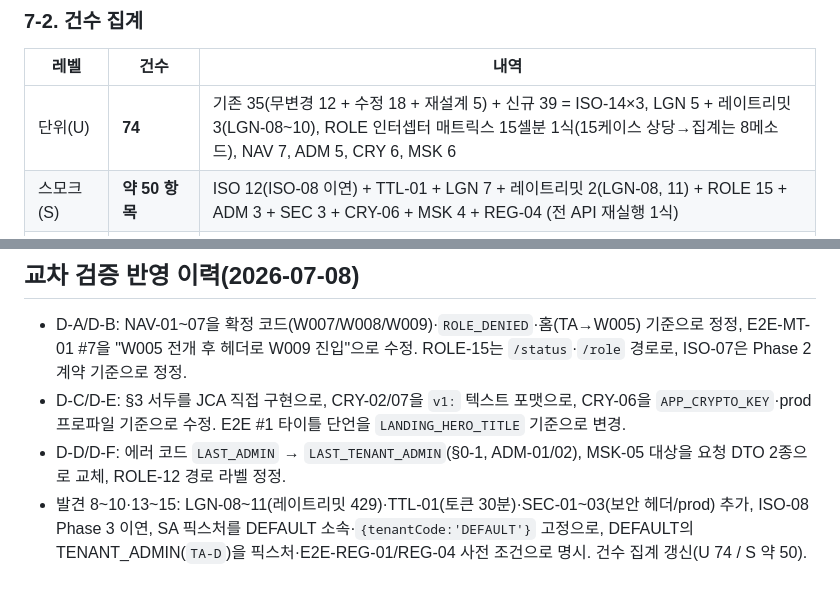
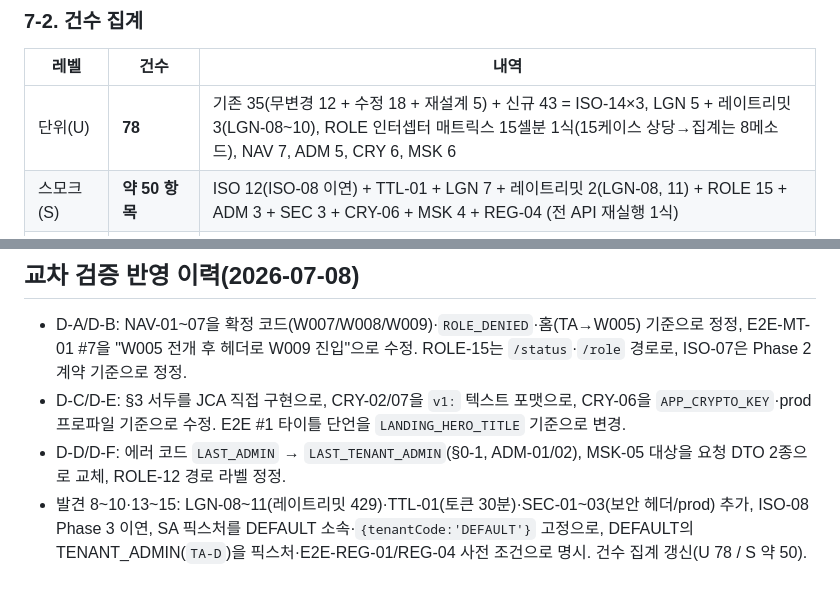
Before and after one commit to JangHyeonHo/web_attendance, a Markdown page: docs/plan/test-plan.md, 2 parts joined by grey strips. Rendered like a GitHub page.

```diff
--- a/docs/plan/test-plan.md
+++ b/docs/plan/test-plan.md
@@ -318,7 +318,7 @@ test('E2E-MT-01', async ({ page }) => {
 
 | 레벨 | 건수 | 내역 |
 |------|------|------|
-| 단위(U) | **74** | 기존 35(무변경 12 + 수정 18 + 재설계 5) + 신규 39 = ISO-14×3, LGN 5 + 레이트리밋 3(LGN-08~10), ROLE 인터셉터 매트릭스 15셀분 1식(15케이스 상당→집계는 8메소드), NAV 7, ADM 5, CRY 6, MSK 6 |
+| 단위(U) | **78** | 기존 35(무변경 12 + 수정 18 + 재설계 5) + 신규 43 = ISO-14×3, LGN 5 + 레이트리밋 3(LGN-08~10), ROLE 인터셉터 매트릭스 15셀분 1식(15케이스 상당→집계는 8메소드), NAV 7, ADM 5, CRY 6, MSK 6 |
 | 스모크(S) | **약 50 항목** | ISO 12(ISO-08 이연) + TTL-01 + LGN 7 + 레이트리밋 2(LGN-08, 11) + ROLE 15 + ADM 3 + SEC 3 + CRY-06 + MSK 4 + REG-04 (전 API 재실행 1식) |
 | E2E(E) | **2 시나리오 / 28단계** | E2E-MT-01(16단계 신규) + E2E-REG-01(12단계 수정 재실행) |
 
@@ -344,4 +344,4 @@ test('E2E-MT-01', async ({ page }) => {
 - D-A/D-B: NAV-01~07을 확정 코드(W007/W008/W009)·`ROLE_DENIED`·홈(TA→W005) 기준으로 정정, E2E-MT-01 #7을 "W005 전개 후 헤더로 W009 진입"으로 수정. ROLE-15는 `/status`·`/role` 경로로, ISO-07은 Phase 2 계약 기준으로 정정.
 - D-C/D-E: §3 서두를 JCA 직접 구현으로, CRY-02/07을 `v1:` 텍스트 포맷으로, CRY-06을 `APP_CRYPTO_KEY`·prod 프로파일 기준으로 수정. E2E #1 타이틀 단언을 `LANDING_HERO_TITLE` 기준으로 변경.
 - D-D/D-F: 에러 코드 `LAST_ADMIN` → `LAST_TENANT_ADMIN`(§0-1, ADM-01/02), MSK-05 대상을 요청 DTO 2종으로 교체, ROLE-12 경로 라벨 정정.
-- 발견 8~10·13~15: LGN-08~11(레이트리밋 429)·TTL-01(토큰 30분)·SEC-01~03(보안 헤더/prod) 추가, ISO-08 Phase 3 이연, SA 픽스처를 DEFAULT 소속·`{tenantCode:'DEFAULT'}` 고정으로, DEFAULT의 TENANT_ADMIN(`TA-D`)을 픽스처·E2E-REG-01/REG-04 사전 조건으로 명시. 건수 집계 갱신(U 74 / S 약 50).
+- 발견 8~10·13~15: LGN-08~11(레이트리밋 429)·TTL-01(토큰 30분)·SEC-01~03(보안 헤더/prod) 추가, ISO-08 Phase 3 이연, SA 픽스처를 DEFAULT 소속·`{tenantCode:'DEFAULT'}` 고정으로, DEFAULT의 TENANT_ADMIN(`TA-D`)을 픽스처·E2E-REG-01/REG-04 사전 조건으로 명시. 건수 집계 갱신(U 78 / S 약 50).
```
Also changed, not shown: docs/plan/backend-api.md (+3 -3 lines).
